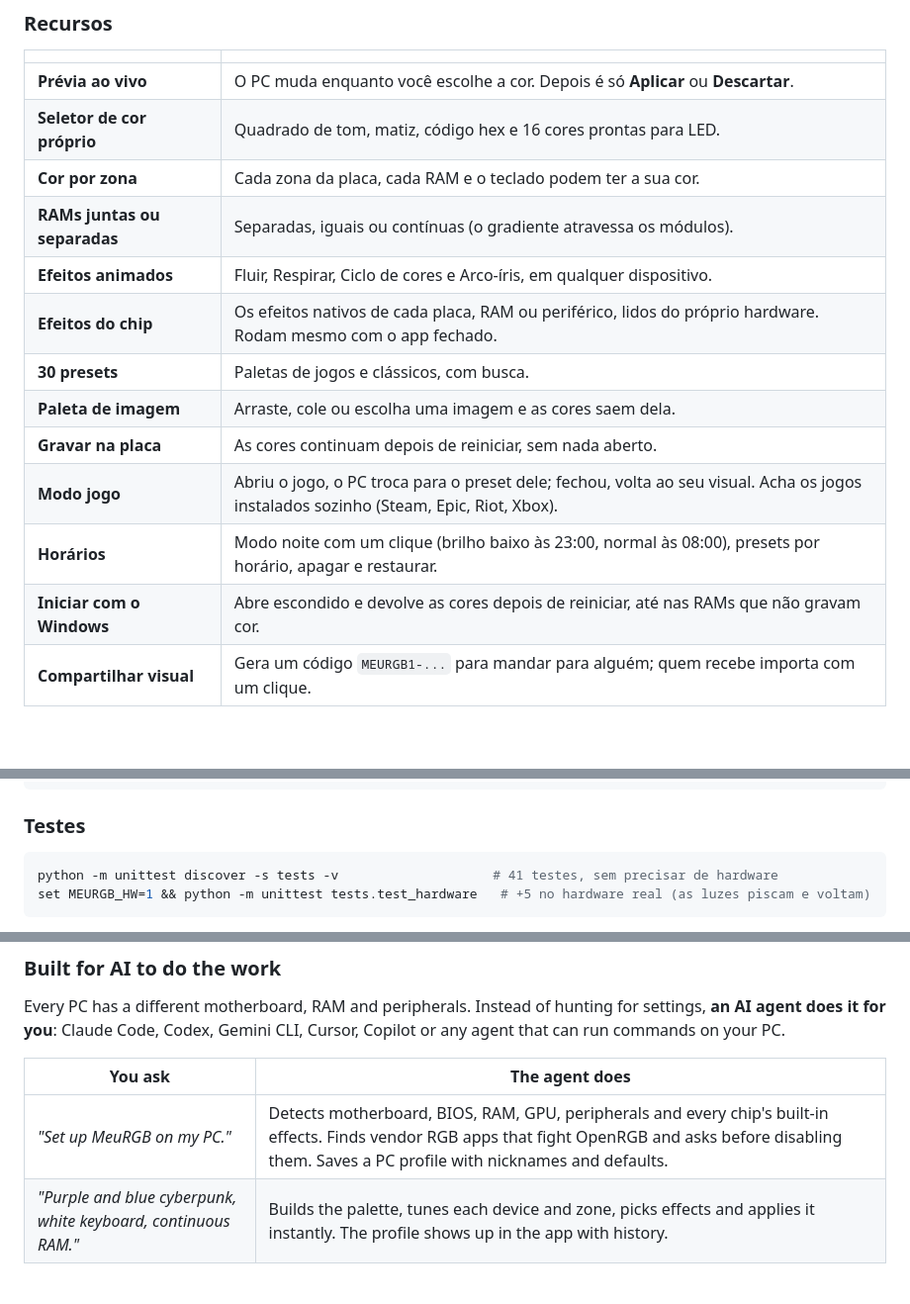
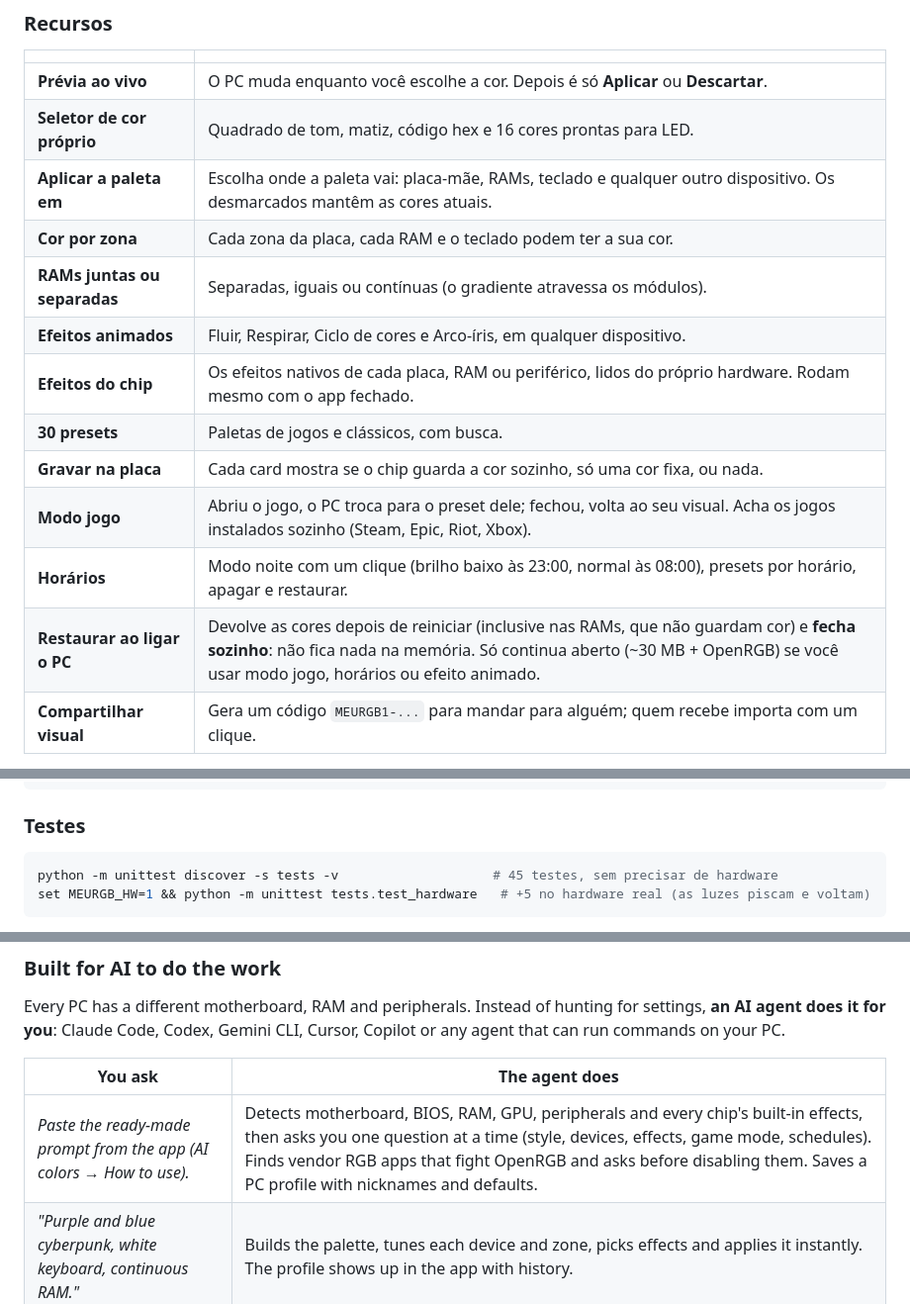
Before and after one commit to lucianookdp/EasyRGB, a Markdown page: README.md, 3 parts joined by grey strips. Shown at 99% size. Rendered like a GitHub page; folded sections open; blank space fills up the shorter version.

````diff
--- a/README.md
+++ b/README.md
@@ -59,16 +59,16 @@ As instruções para os agentes ficam no [`AGENTS.md`](AGENTS.md).
 |---|---|
 | **Prévia ao vivo** | O PC muda enquanto você escolhe a cor. Depois é só **Aplicar** ou **Descartar**. |
 | **Seletor de cor próprio** | Quadrado de tom, matiz, código hex e 16 cores prontas para LED. |
+| **Aplicar a paleta em** | Escolha onde a paleta vai: placa-mãe, RAMs, teclado e qualquer outro dispositivo. Os desmarcados mantêm as cores atuais. |
 | **Cor por zona** | Cada zona da placa, cada RAM e o teclado podem ter a sua cor. |
 | **RAMs juntas ou separadas** | Separadas, iguais ou contínuas (o gradiente atravessa os módulos). |
 | **Efeitos animados** | Fluir, Respirar, Ciclo de cores e Arco-íris, em qualquer dispositivo. |
 | **Efeitos do chip** | Os efeitos nativos de cada placa, RAM ou periférico, lidos do próprio hardware. Rodam mesmo com o app fechado. |
 | **30 presets** | Paletas de jogos e clássicos, com busca. |
-| **Paleta de imagem** | Arraste, cole ou escolha uma imagem e as cores saem dela. |
-| **Gravar na placa** | As cores continuam depois de reiniciar, sem nada aberto. |
+| **Gravar na placa** | Cada card mostra se o chip guarda a cor sozinho, só uma cor fixa, ou nada. |
 | **Modo jogo** | Abriu o jogo, o PC troca para o preset dele; fechou, volta ao seu visual. Acha os jogos instalados sozinho (Steam, Epic, Riot, Xbox). |
 | **Horários** | Modo noite com um clique (brilho baixo às 23:00, normal às 08:00), presets por horário, apagar e restaurar. |
-| **Iniciar com o Windows** | Abre escondido e devolve as cores depois de reiniciar, até nas RAMs que não gravam cor. |
+| **Restaurar ao ligar o PC** | Devolve as cores depois de reiniciar (inclusive nas RAMs, que não guardam cor) e **fecha sozinho**: não fica nada na memória. Só continua aberto (~30 MB + OpenRGB) se você usar modo jogo, horários ou efeito animado. |
 | **Compartilhar visual** | Gera um código `MEURGB1-...` para mandar para alguém; quem recebe importa com um clique. |
 
 <details>
@@ -126,7 +126,7 @@ python rgb_controller.py desligar
 ### Testes
 
 ```bash
-python -m unittest discover -s tests -v                    # 41 testes, sem precisar de hardware
+python -m unittest discover -s tests -v                    # 45 testes, sem precisar de hardware
 set MEURGB_HW=1 && python -m unittest tests.test_hardware   # +5 no hardware real (as luzes piscam e voltam)
 ```
 
@@ -142,7 +142,7 @@ Every PC has a different motherboard, RAM and peripherals. Instead of hunting fo
 
 | You ask | The agent does |
 |---|---|
-| *"Set up MeuRGB on my PC."* | Detects motherboard, BIOS, RAM, GPU, peripherals and every chip's built-in effects. Finds vendor RGB apps that fight OpenRGB and asks before disabling them. Saves a PC profile with nicknames and defaults. |
+| *Paste the ready-made prompt from the app (AI colors → How to use).* | Detects motherboard, BIOS, RAM, GPU, peripherals and every chip's built-in effects, then asks you one question at a time (style, devices, effects, game mode, schedules). Finds vendor RGB apps that fight OpenRGB and asks before disabling them. Saves a PC profile with nicknames and defaults. |
 | *"Purple and blue cyberpunk, white keyboard, continuous RAM."* | Builds the palette, tunes each device and zone, picks effects and applies it instantly. The profile shows up in the app with history. |
 
 Agent instructions live in [`AGENTS.md`](AGENTS.md).
````
Also changed, not shown: other parts of README.md (+7 -6 lines), AGENTS.md (+26 -2 lines), docs/screenshot.png, 3 other files.
